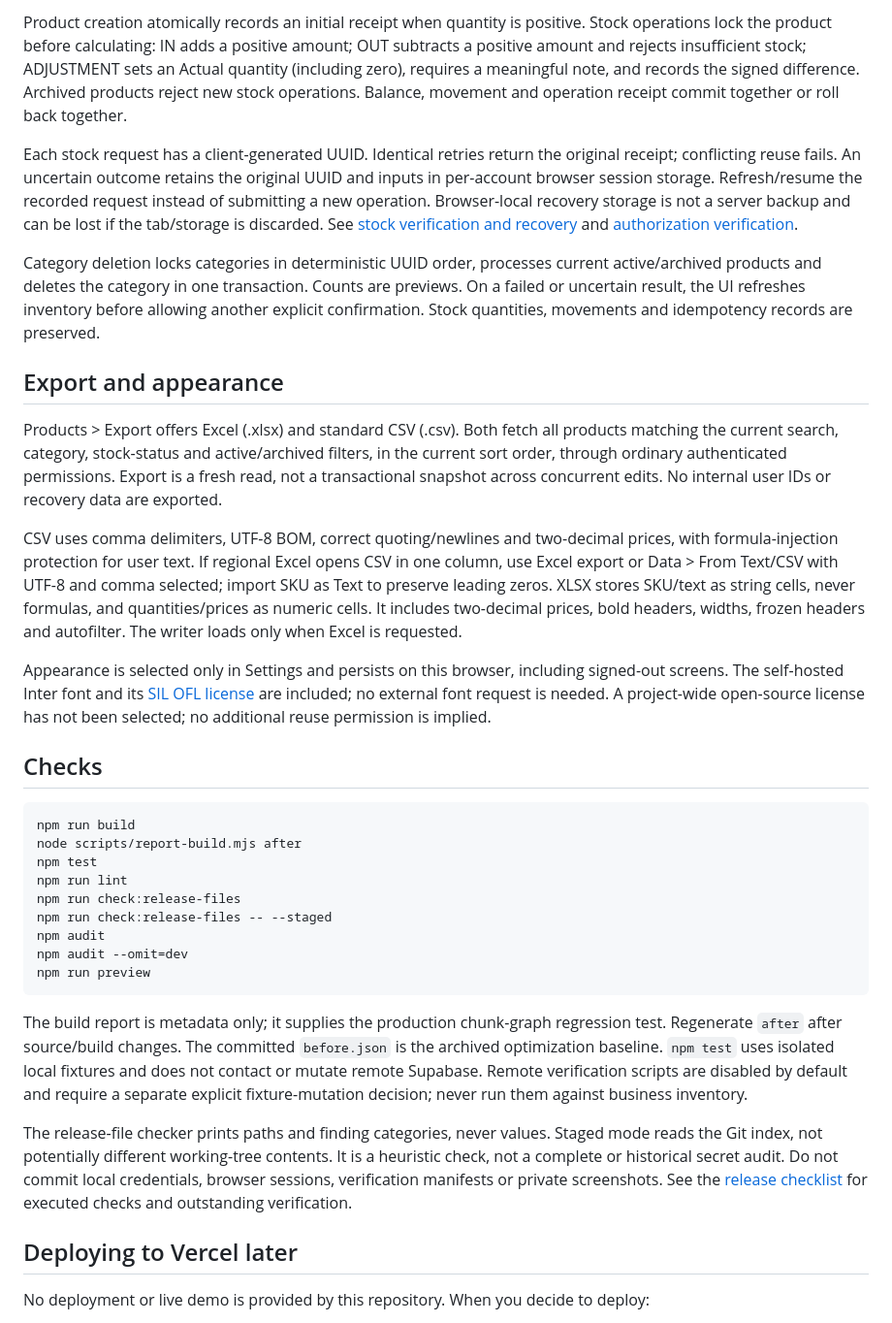
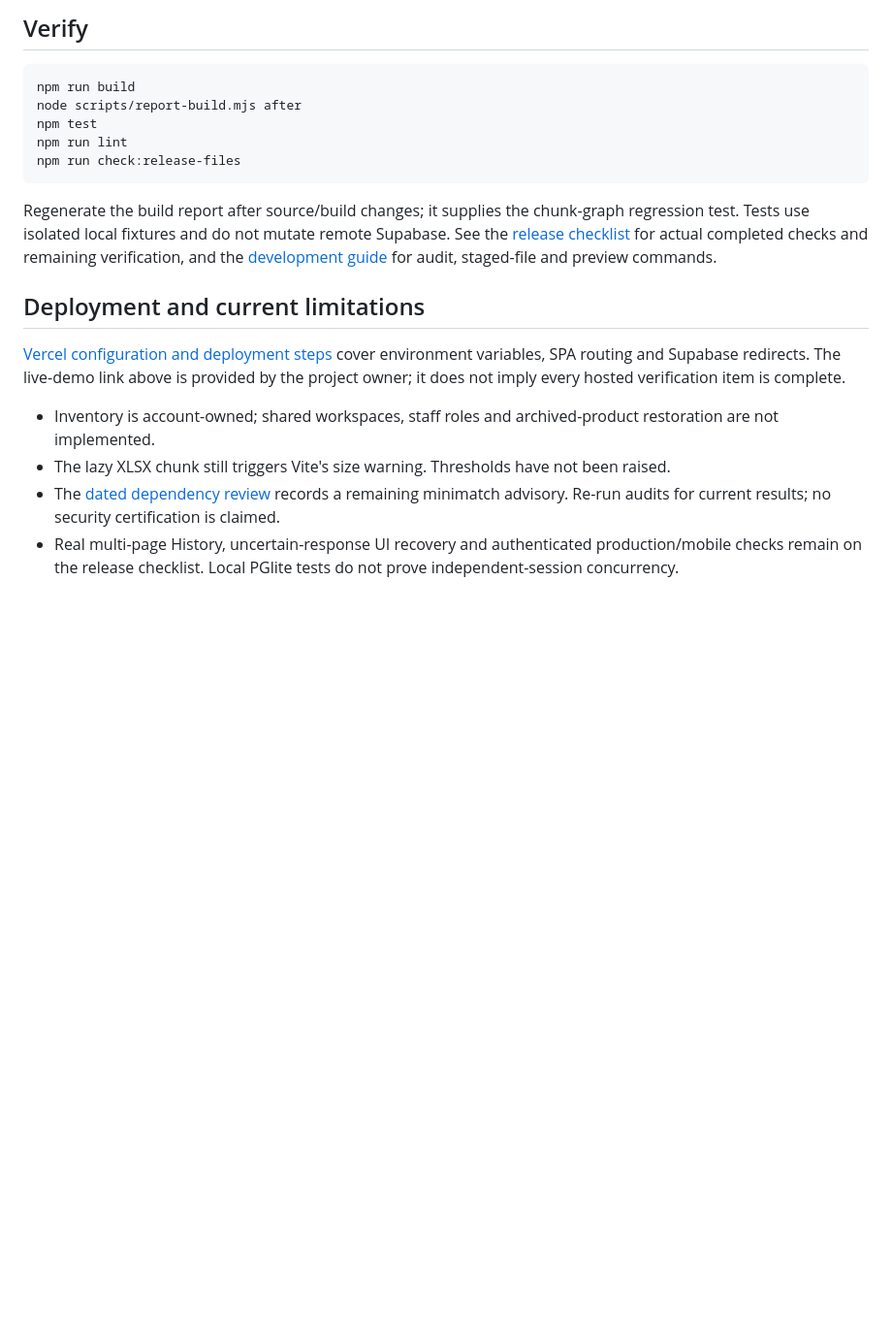
Before and after one commit to mrreikol/Qoima, a Markdown page: README.md, the part around one of its changes. Shown at 97% size. Drawn GitHub-style; blank space fills up the shorter version.

````diff
--- a/README.md
+++ b/README.md
@@ -67,18 +63,4 @@ All inventory tables use RLS. Ownership is derived from `auth.uid()` in privileg
-Product creation atomically records an initial receipt when quantity is positive. Stock operations lock the product before calculating: IN adds a positive amount; OUT subtracts a positive amount and rejects insufficient stock; ADJUSTMENT sets an Actual quantity (including zero), requires a meaningful note, and records the signed difference. Archived products reject new stock operations. Balance, movement and operation receipt commit together or roll back together.
-
-Each stock request has a client-generated UUID. Identical retries return the original receipt; conflicting reuse fails. An uncertain outcome retains the original UUID and inputs in per-account browser session storage. Refresh/resume the recorded request instead of submitting a new operation. Browser-local recovery storage is not a server backup and can be lost if the tab/storage is discarded. See [stock verification and recovery](docs/stock-verification.md) and [authorization verification](docs/authorization-verification.md).
-
-Category deletion locks categories in deterministic UUID order, processes current active/archived products and deletes the category in one transaction. Counts are previews. On a failed or uncertain result, the UI refreshes inventory before allowing another explicit confirmation. Stock quantities, movements and idempotency records are preserved.
-
-## Export and appearance
-
-Products > Export offers Excel (.xlsx) and standard CSV (.csv). Both fetch all products matching the current search, category, stock-status and active/archived filters, in the current sort order, through ordinary authenticated permissions. Export is a fresh read, not a transactional snapshot across concurrent edits. No internal user IDs or recovery data are exported.
-
-CSV uses comma delimiters, UTF-8 BOM, correct quoting/newlines and two-decimal prices, with formula-injection protection for user text. If regional Excel opens CSV in one column, use Excel export or Data > From Text/CSV with UTF-8 and comma selected; import SKU as Text to preserve leading zeros. XLSX stores SKU/text as string cells, never formulas, and quantities/prices as numeric cells. It includes two-decimal prices, bold headers, widths, frozen headers and autofilter. The writer loads only when Excel is requested.
-
-Appearance is selected only in Settings and persists on this browser, including signed-out screens. The self-hosted Inter font and its [SIL OFL license](src/assets/fonts/Inter-OFL.txt) are included; no external font request is needed. A project-wide open-source license has not been selected; no additional reuse permission is implied.
-
-## Checks
+## Verify
 
 ```powershell
 npm run build
@@ -86,17 +68,16 @@ node scripts/report-build.mjs after
 npm test
 npm run lint
 npm run check:release-files
-npm run check:release-files -- --staged
-npm audit
-npm audit --omit=dev
-npm run preview
 ```
 
-The build report is metadata only; it supplies the production chunk-graph regression test. Regenerate `after` after source/build changes. The committed `before.json` is the archived optimization baseline. `npm test` uses isolated local fixtures and does not contact or mutate remote Supabase. Remote verification scripts are disabled by default and require a separate explicit fixture-mutation decision; never run them against business inventory.
+Regenerate the build report after source/build changes; it supplies the chunk-graph regression test. Tests use isolated local fixtures and do not mutate remote Supabase. See the [release checklist](docs/release-checklist.md) for actual completed checks and remaining verification, and the [development guide](docs/development.md#checks) for audit, staged-file and preview commands.
 
-The release-file checker prints paths and finding categories, never values. Staged mode reads the Git index, not potentially different working-tree contents. It is a heuristic check, not a complete or historical secret audit. Do not commit local credentials, browser sessions, verification manifests or private screenshots. See the [release checklist](docs/release-checklist.md) for executed checks and outstanding verification.
+## Deployment and current limitations
 
-## Deploying to Vercel later
+[Vercel configuration and deployment steps](docs/development.md#vercel-deployment) cover environment variables, SPA routing and Supabase redirects. The live-demo link above is provided by the project owner; it does not imply every hosted verification item is complete.
 
-No deployment or live demo is provided by this repository. When you decide to deploy:
+- Inventory is account-owned; shared workspaces, staff roles and archived-product restoration are not implemented.
+- The lazy XLSX chunk still triggers Vite's size warning. Thresholds have not been raised.
+- The [dated dependency review](docs/dependency-review.md) records a remaining minimatch advisory. Re-run audits for current results; no security certification is claimed.
+- Real multi-page History, uncertain-response UI recovery and authenticated production/mobile checks remain on the release checklist. Local PGlite tests do not prove independent-session concurrency.
 
````
Also changed, not shown: other parts of README.md (+39 -55 lines), docs/development.md (added, +98 -0 lines), docs/release-checklist.md (+9 -1 lines), docs/screenshots/README.md (added, +30 -0 lines), docs/screenshots/dashboard-desktop.jpg (added), docs/screenshots/product-details-desktop.jpg (added), docs/screenshots/products-desktop.jpg (added), docs/screenshots/products-mobile.jpg (added), 2 other files.
